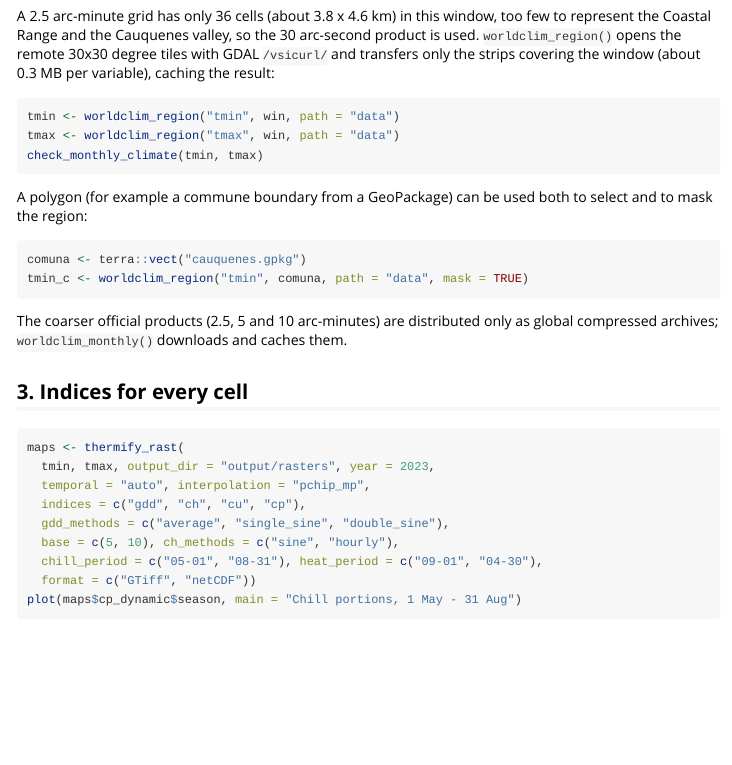
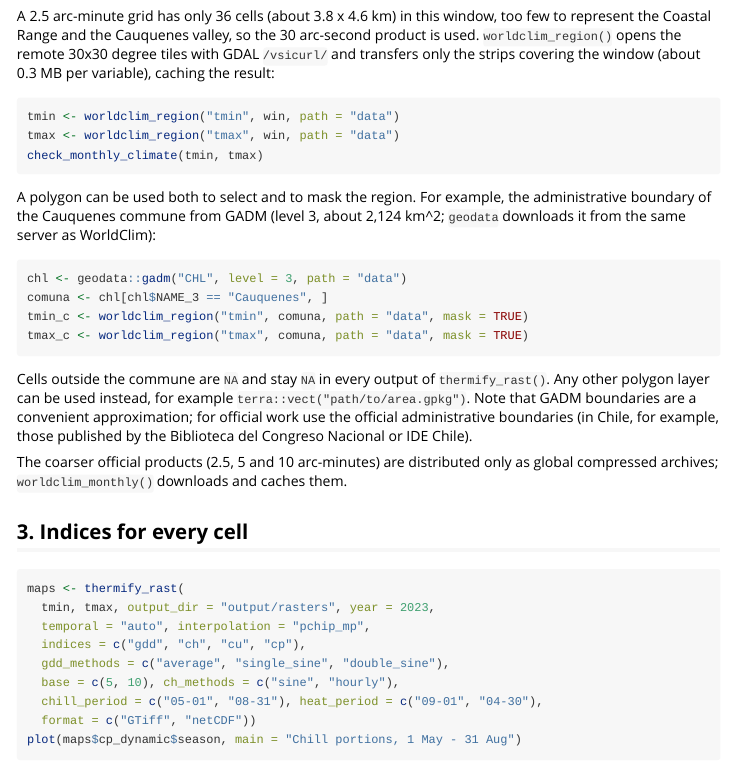
Before and after one commit to djwillichile/thermify, an R Markdown document (vignettes/cauquenes.Rmd): the page in a window 1100 px wide, from 450 px down. Rendered offline with R 4.5, knitr and Pandoc, with nearby package versions.

Commit message:
docs: replace the nonexistent cauquenes.gpkg example
The Cauquenes tutorial and the worldclim_region() help read a GeoPackage
that is not distributed with the package. Use the Cauquenes commune
boundary from GADM through geodata::gadm() instead (reproducible, same
server as WorldClim), and note that official boundaries should be used
for official work.

````diff
--- a/vignettes/cauquenes.Rmd
+++ b/vignettes/cauquenes.Rmd
@@ -40,13 +40,24 @@
 check_monthly_climate(tmin, tmax)
 ```
 
-A polygon (for example a commune boundary from a GeoPackage) can be used
-both to select and to mask the region:
+A polygon can be used both to select and to mask the region. For example,
+the administrative boundary of the Cauquenes commune from GADM (level 3,
+about 2,124 km^2; `geodata` downloads it from the same server as
+WorldClim):
 
 ```{r}
-comuna <- terra::vect("cauquenes.gpkg")
+chl <- geodata::gadm("CHL", level = 3, path = "data")
+comuna <- chl[chl$NAME_3 == "Cauquenes", ]
 tmin_c <- worldclim_region("tmin", comuna, path = "data", mask = TRUE)
+tmax_c <- worldclim_region("tmax", comuna, path = "data", mask = TRUE)
 ```
+
+Cells outside the commune are `NA` and stay `NA` in every output of
+`thermify_rast()`. Any other polygon layer can be used instead, for example
+`terra::vect("path/to/area.gpkg")`. Note that GADM boundaries are a
+convenient approximation; for official work use the official administrative
+boundaries (in Chile, for example, those published by the Biblioteca del
+Congreso Nacional or IDE Chile).
 
 The coarser official products (2.5, 5 and 10 arc-minutes) are distributed
 only as global compressed archives; `worldclim_monthly()` downloads and
````
Also changed, not shown: R/worldclim.R (+7 -3 lines), 1 other file.
